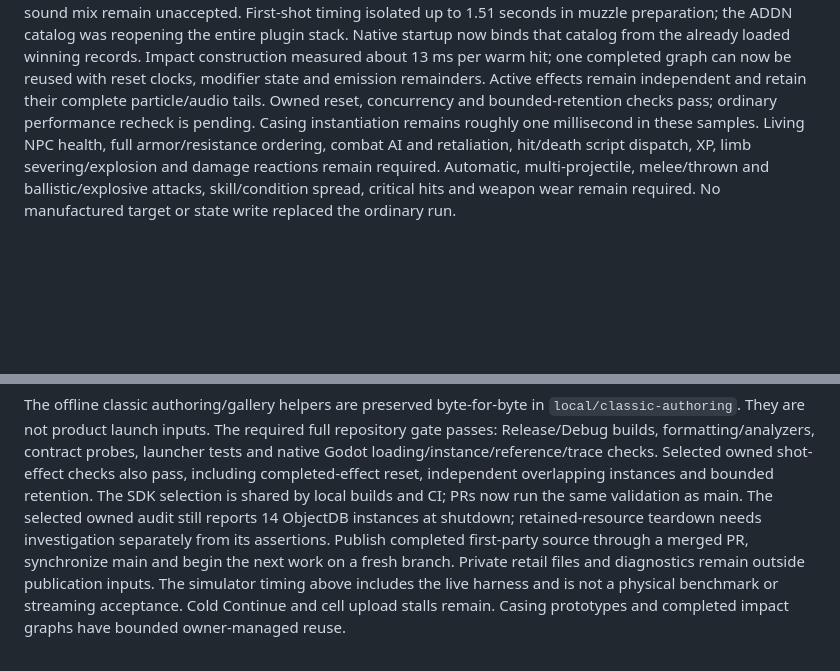
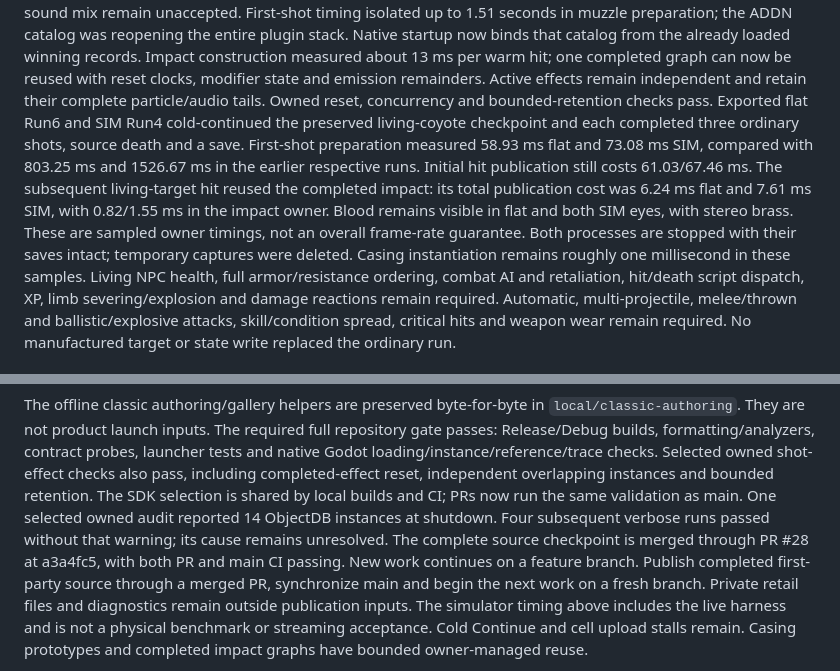
Before and after one commit to nikamigaming-create/OpenNV, a Markdown page: docs/current-work.md, 2 parts joined by grey strips. Drawn GitHub-style; blank space fills up the shorter version.

Commit message:
Record flat and simulator combat performance checks

```diff
--- a/docs/current-work.md
+++ b/docs/current-work.md
@@ -485,8 +485,17 @@ startup now binds that catalog from the already loaded winning records. Impact
 construction measured about 13 ms per warm hit; one completed graph can now be
 reused with reset clocks, modifier state and emission remainders. Active effects
 remain independent and retain their complete particle/audio tails. Owned reset,
-concurrency and bounded-retention checks pass; ordinary performance recheck is
-pending. Casing instantiation remains roughly one millisecond in these samples.
+concurrency and bounded-retention checks pass. Exported flat Run6 and SIM Run4
+cold-continued the preserved living-coyote checkpoint and each completed three
+ordinary shots, source death and a save. First-shot preparation measured
+58.93 ms flat and 73.08 ms SIM, compared with 803.25 ms and 1526.67 ms in the
+earlier respective runs. Initial hit publication still costs 61.03/67.46 ms.
+The subsequent living-target hit reused the completed impact: its total
+publication cost was 6.24 ms flat and 7.61 ms SIM, with 0.82/1.55 ms in the
+impact owner. Blood remains visible in flat and both SIM eyes, with stereo
+brass. These are sampled owner timings, not an overall frame-rate guarantee.
+Both processes are stopped with their saves intact; temporary captures were
+deleted. Casing instantiation remains roughly one millisecond in these samples.
 Living NPC health, full armor/resistance ordering, combat AI and
 retaliation, hit/death script dispatch, XP, limb severing/explosion and damage
 reactions remain required. Automatic, multi-projectile, melee/thrown and
@@ -617,8 +626,10 @@ probes, launcher tests and native Godot loading/instance/reference/trace checks.
 Selected owned shot-effect checks also pass, including completed-effect reset,
 independent overlapping instances and bounded retention. The SDK selection is
 shared by local builds and CI; PRs now run the same validation as main.
-The selected owned audit still reports 14 ObjectDB instances at shutdown;
-retained-resource teardown needs investigation separately from its assertions.
+One selected owned audit reported 14 ObjectDB instances at shutdown. Four
+subsequent verbose runs passed without that warning; its cause remains unresolved.
+The complete source checkpoint is merged through PR #28 at a3a4fc5, with both
+PR and main CI passing. New work continues on a feature branch.
 Publish completed first-party source through a merged PR, synchronize main and
 begin the next work on a fresh branch. Private retail files and diagnostics
 remain outside publication inputs.
```
